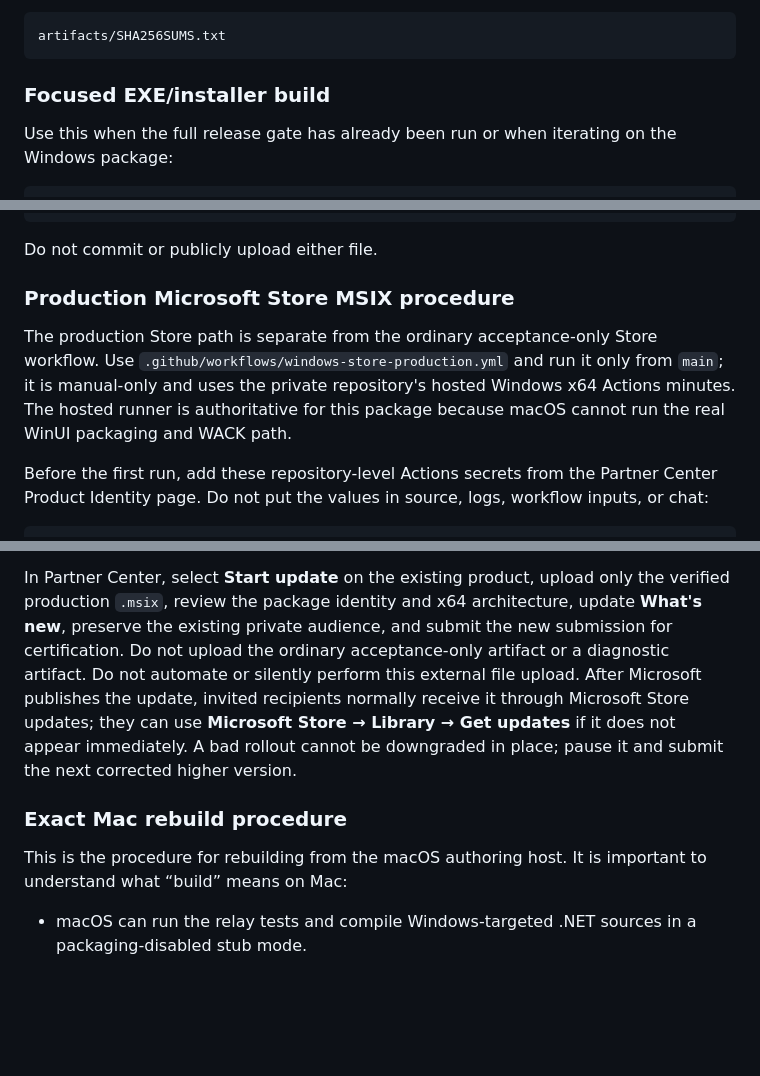
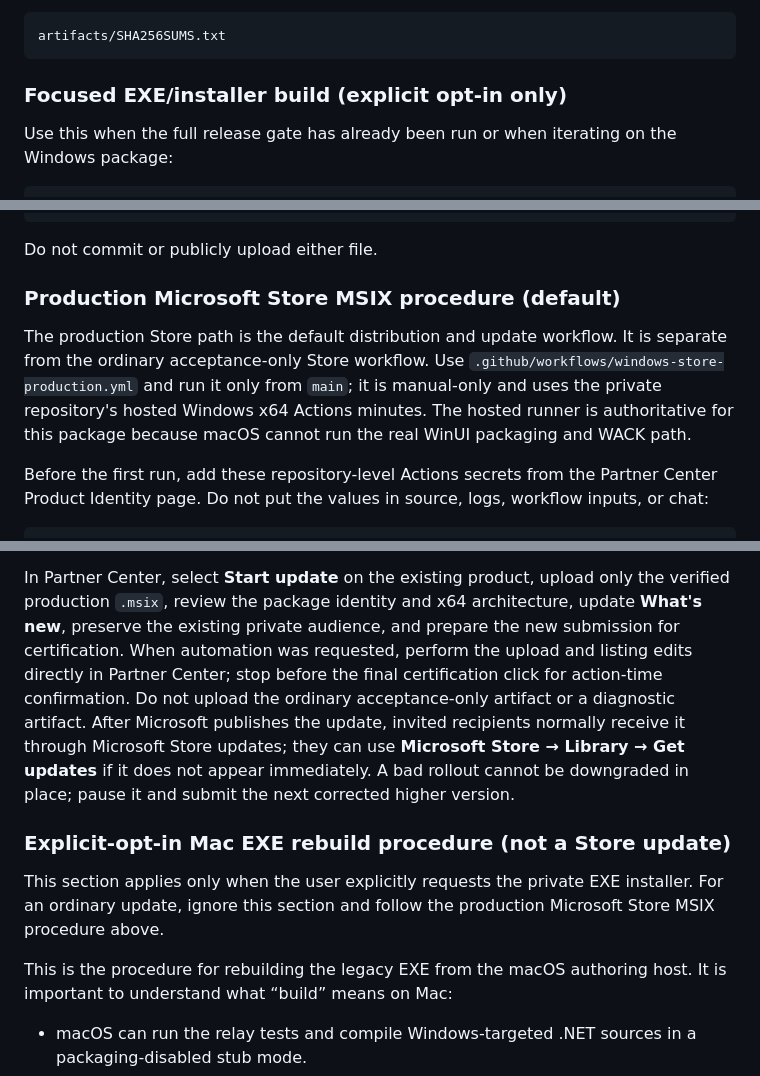
Before and after one commit to zaneyu/dudu-desktop, a Markdown page: AGENTS.md, 3 parts joined by grey strips. Rendered like a GitHub page; blank space fills up the shorter version.

````diff
--- a/AGENTS.md
+++ b/AGENTS.md
@@ -93,7 +118,7 @@ Its checksum manifest is:
 artifacts/SHA256SUMS.txt
 ```
 
-### Focused EXE/installer build
+### Focused EXE/installer build (explicit opt-in only)
 
 Use this when the full release gate has already been run or when iterating on
 the Windows package:
@@ -151,13 +176,14 @@ artifacts/SHA256SUMS.txt
 
 Do not commit or publicly upload either file.
 
-### Production Microsoft Store MSIX procedure
+### Production Microsoft Store MSIX procedure (default)
 
-The production Store path is separate from the ordinary acceptance-only Store
-workflow. Use `.github/workflows/windows-store-production.yml` and run it only
-from `main`; it is manual-only and uses the private repository's hosted
-Windows x64 Actions minutes. The hosted runner is authoritative for this
-package because macOS cannot run the real WinUI packaging and WACK path.
+The production Store path is the default distribution and update workflow. It
+is separate from the ordinary acceptance-only Store workflow. Use
+`.github/workflows/windows-store-production.yml` and run it only from `main`;
+it is manual-only and uses the private repository's hosted Windows x64 Actions
+minutes. The hosted runner is authoritative for this package because macOS
+cannot run the real WinUI packaging and WACK path.
 
 Before the first run, add these repository-level Actions secrets from the
 Partner Center Product Identity page. Do not put the values in source, logs,
@@ -270,17 +297,24 @@ artifact name with the next strictly increasing version for later updates.
 In Partner Center, select **Start update** on the existing product, upload
 only the verified production `.msix`, review the package identity and x64
 architecture, update **What's new**, preserve the existing private audience,
-and submit the new submission for certification. Do not upload the ordinary
-acceptance-only artifact or a diagnostic artifact. Do not automate or silently
-perform this external file upload. After Microsoft publishes the update,
+and prepare the new submission for certification. When automation was
+requested, perform the upload and listing edits directly in Partner Center;
+stop before the final certification click for action-time confirmation. Do not
+upload the ordinary acceptance-only artifact or a diagnostic artifact. After
+Microsoft publishes the update,
 invited recipients normally receive it through Microsoft Store updates; they
 can use **Microsoft Store → Library → Get updates** if it does not appear
 immediately. A bad rollout cannot be downgraded in place; pause it and submit
 the next corrected higher version.
 
-### Exact Mac rebuild procedure
+### Explicit-opt-in Mac EXE rebuild procedure (not a Store update)
 
-This is the procedure for rebuilding from the macOS authoring host. It is
+This section applies only when the user explicitly requests the private EXE
+installer. For an ordinary update, ignore this section and follow the
+production Microsoft Store MSIX procedure above.
+
+This is the procedure for rebuilding the legacy EXE from the macOS authoring
+host. It is
 important to understand what “build” means on Mac:
 
 - macOS can run the relay tests and compile Windows-targeted .NET sources in a
````
Also changed, not shown: other parts of AGENTS.md (+51 -18 lines), docs/release.md (+50 -43 lines).
